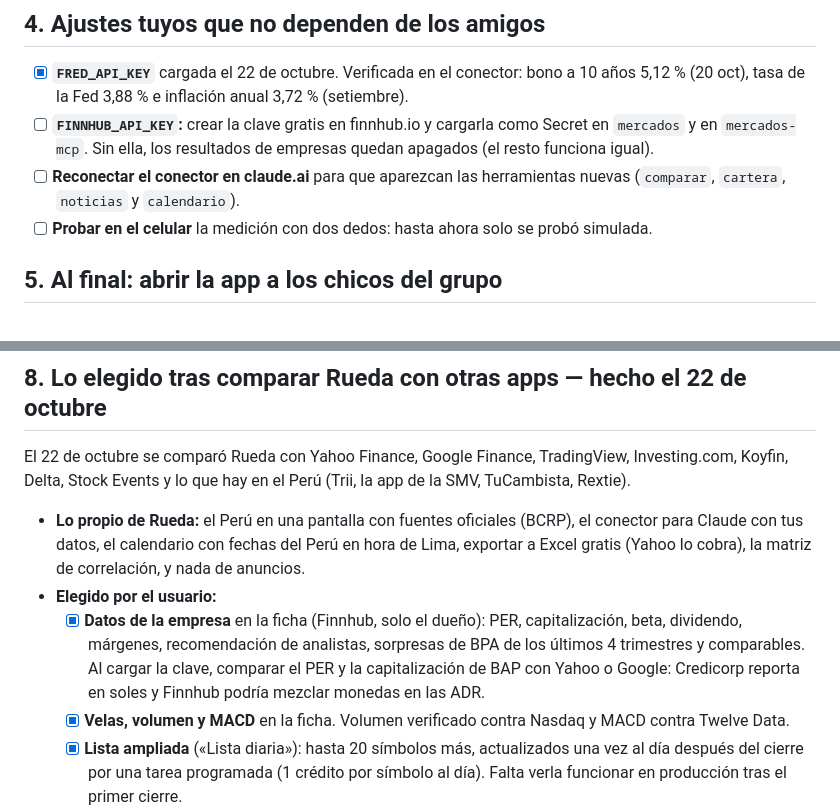
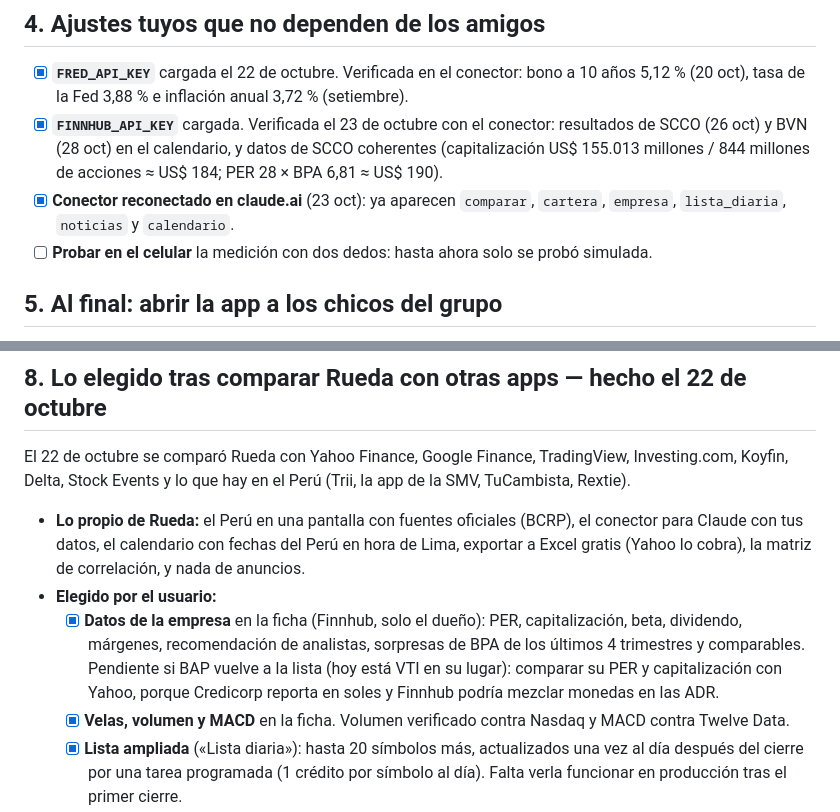
Before and after one commit to ElFabrix2344/app-mercados, a Markdown page: ROADMAP.md, 2 parts joined by grey strips. Drawn GitHub-style.

Commit message:
Roadmap: clave de Finnhub y conector verificados
Co-Authored-By: Claude Opus 5.5 <noreply@anthropic.com>

```diff
--- a/ROADMAP.md
+++ b/ROADMAP.md
@@ -52,8 +52,8 @@ Las tres preguntas pendientes las respondió Claude con la opción más simple,
 ## 4. Ajustes tuyos que no dependen de los amigos
 
 - [x] **`FRED_API_KEY`** cargada el 22 de octubre. Verificada en el conector: bono a 10 años 5,12 % (20 oct), tasa de la Fed 3,88 % e inflación anual 3,72 % (setiembre).
-- [ ] **`FINNHUB_API_KEY`:** crear la clave gratis en finnhub.io y cargarla como Secret en `mercados` y en `mercados-mcp`. Sin ella, los resultados de empresas quedan apagados (el resto funciona igual).
-- [ ] **Reconectar el conector en claude.ai** para que aparezcan las herramientas nuevas (`comparar`, `cartera`, `noticias` y `calendario`).
+- [x] **`FINNHUB_API_KEY`** cargada. Verificada el 23 de octubre con el conector: resultados de SCCO (26 oct) y BVN (28 oct) en el calendario, y datos de SCCO coherentes (capitalización US$ 155.013 millones / 844 millones de acciones ≈ US$ 184; PER 28 × BPA 6,81 ≈ US$ 190).
+- [x] **Conector reconectado en claude.ai** (23 oct): ya aparecen `comparar`, `cartera`, `empresa`, `lista_diaria`, `noticias` y `calendario`.
 - [ ] **Probar en el celular** la medición con dos dedos: hasta ahora solo se probó simulada.
 
 ## 5. Al final: abrir la app a los chicos del grupo
@@ -111,7 +111,7 @@ El 22 de octubre se comparó Rueda con Yahoo Finance, Google Finance, TradingVie
 
 - **Lo propio de Rueda:** el Perú en una pantalla con fuentes oficiales (BCRP), el conector para Claude con tus datos, el calendario con fechas del Perú en hora de Lima, exportar a Excel gratis (Yahoo lo cobra), la matriz de correlación, y nada de anuncios.
 - **Elegido por el usuario:**
-  - [x] **Datos de la empresa** en la ficha (Finnhub, solo el dueño): PER, capitalización, beta, dividendo, márgenes, recomendación de analistas, sorpresas de BPA de los últimos 4 trimestres y comparables. Al cargar la clave, comparar el PER y la capitalización de BAP con Yahoo o Google: Credicorp reporta en soles y Finnhub podría mezclar monedas en las ADR.
+  - [x] **Datos de la empresa** en la ficha (Finnhub, solo el dueño): PER, capitalización, beta, dividendo, márgenes, recomendación de analistas, sorpresas de BPA de los últimos 4 trimestres y comparables. Pendiente si BAP vuelve a la lista (hoy está VTI en su lugar): comparar su PER y capitalización con Yahoo, porque Credicorp reporta en soles y Finnhub podría mezclar monedas en las ADR.
   - [x] **Velas, volumen y MACD** en la ficha. Volumen verificado contra Nasdaq y MACD contra Twelve Data.
   - [x] **Lista ampliada** («Lista diaria»): hasta 20 símbolos más, actualizados una vez al día después del cierre por una tarea programada (1 crédito por símbolo al día). Falta verla funcionar en producción tras el primer cierre.
 - **No elegido por ahora** (queda en ideas): alertas al celular por Telegram, pronósticos del grupo (juego sin plata con datos públicos, para los amigos), gráfico del día (1D y 5D), reportes oficiales de la SEC y la SMV, dividendos en la cartera simulada.
```
